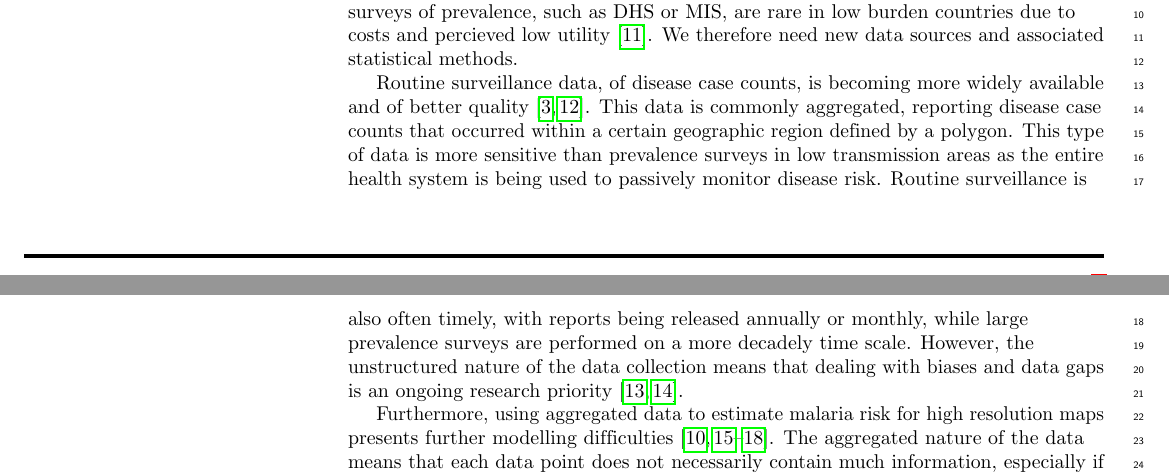
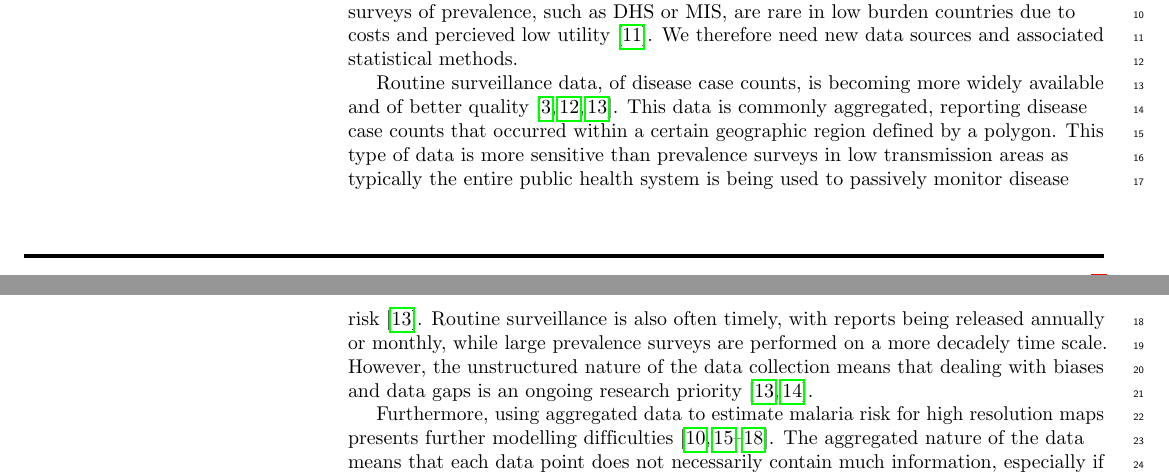
Before and after one commit to timcdlucas/Mapping-malaria-by-sharing-spatial-information-between-incidence-and-prevalence-datasets-manuscript, a LaTeX document (ms.tex): two parts of pages 1 and 2 of 8, joined at a grey line, cut so that both start at the same text. Compiled offline with pdfLaTeX.

```diff
--- a/ms.tex
+++ b/ms.tex
@@ -250,9 +250,9 @@
 
 %cohen2017mapping Different metrics are useful for different things. Most maps use prevalence. Govts do use maps.
 
-Routine surveillance data, of disease case counts, is becoming more widely available and of better quality \cite{sturrock2016mapping, ohrt2015information}.
+Routine surveillance data, of disease case counts, is becoming more widely available and of better quality \cite{sturrock2016mapping, ohrt2015information, cibulskis2011worldwide}.
 This data is commonly aggregated, reporting disease case counts that occurred within a certain geographic region defined by a polygon.
-This type of data is more sensitive than prevalence surveys in low transmission areas as the entire health system is being used to passively monitor disease risk.
+This type of data is more sensitive than prevalence surveys in low transmission areas as typically the entire public health system is being used to passively monitor disease risk \cite{cibulskis2011worldwide}.
 Routine surveillance is also often timely, with reports being released annually or monthly, while large prevalence surveys are performed on a more decadely time scale.
 However, the unstructured nature of the data collection means that dealing with biases and data gaps is an ongoing research priority \cite{battle2016treatment, cibulskis2011worldwide}.
 
```
Also changed, not shown: ms.tex (2 more changed lines).
